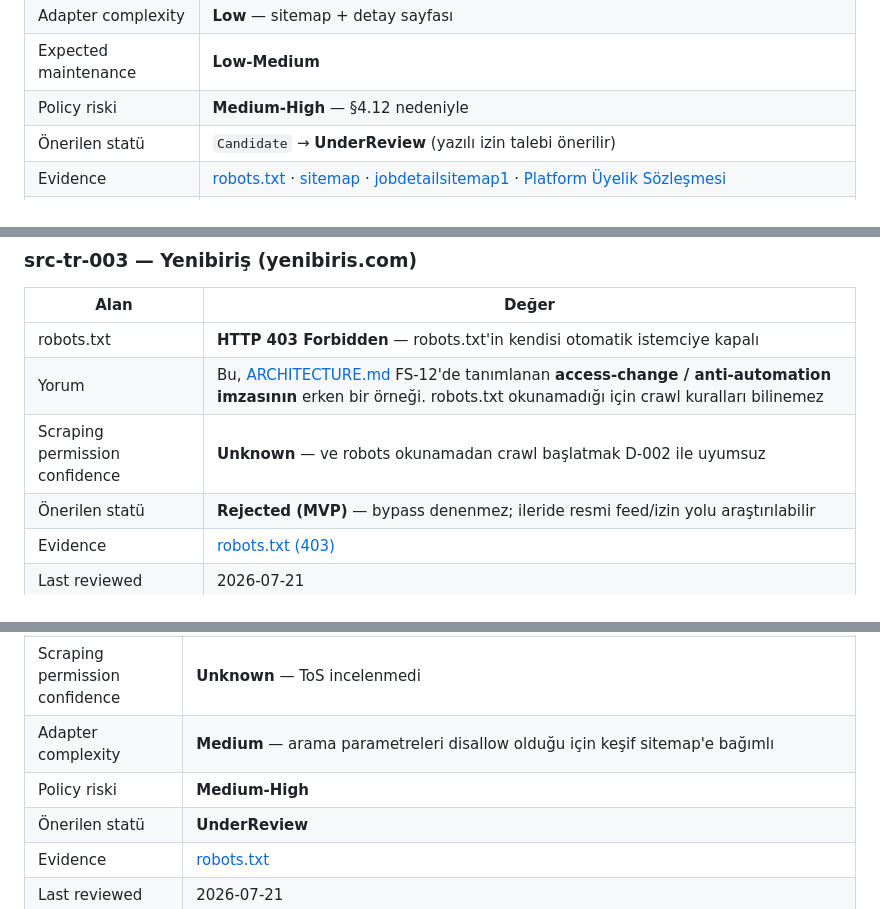
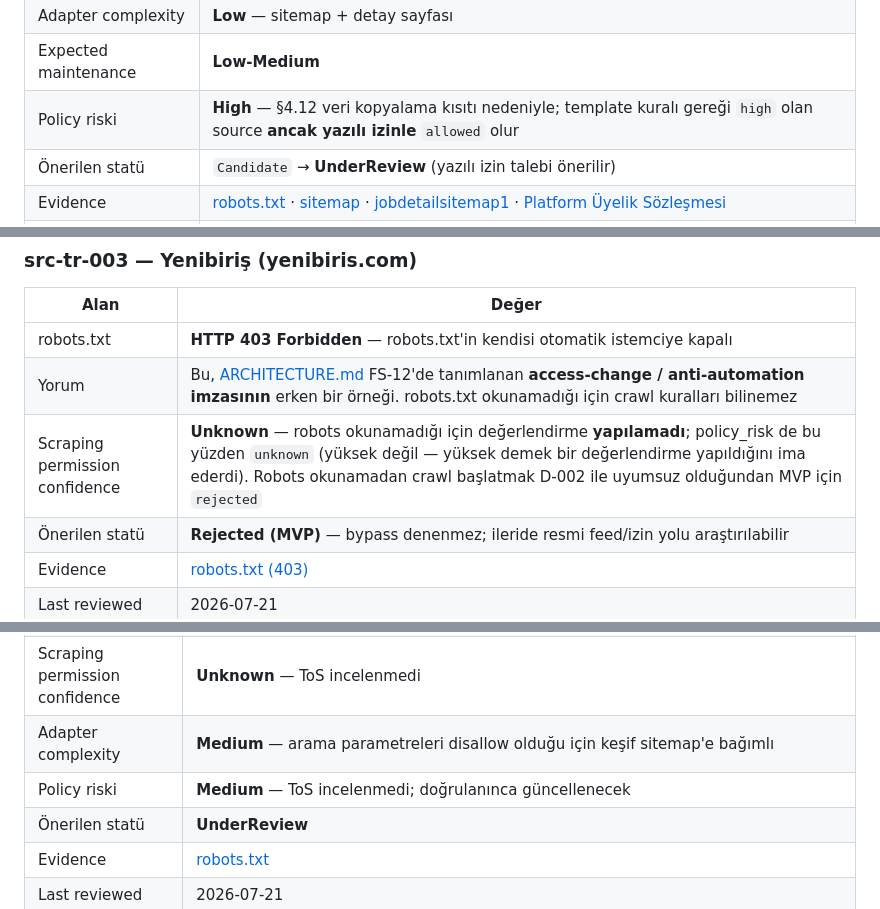
Before and after one commit to erenulutas0/joblyfit, a Markdown page: docs/research/TURKEY_SOURCE_LANDSCAPE.md, 3 parts joined by grey strips. GitHub-like rendering.

```diff
--- a/docs/research/TURKEY_SOURCE_LANDSCAPE.md
+++ b/docs/research/TURKEY_SOURCE_LANDSCAPE.md
@@ -114,7 +119,7 @@ gerekçesi §3'teki kartlarda.
 | Public-sector davranışı | Yok |
 | Adapter complexity | **Low** — sitemap + detay sayfası |
 | Expected maintenance | **Low-Medium** |
-| Policy riski | **Medium-High** — §4.12 nedeniyle |
+| Policy riski | **High** — §4.12 veri kopyalama kısıtı nedeniyle; template kuralı gereği `high` olan source **ancak yazılı izinle** `allowed` olur |
 | Önerilen statü | `Candidate` → **UnderReview** (yazılı izin talebi önerilir) |
 | Evidence | [robots.txt](https://isinolsun.com/robots.txt) · [sitemap](https://isinolsun.com/sitemap.xml) · [jobdetailsitemap1](https://isinolsun.com/sitemaps/jobdetailsitemap1.xml) · [Platform Üyelik Sözleşmesi](https://isinolsun.com/sozlesmeler/platform-uyelik-sozlesmesi) |
 | Last reviewed | 2026-07-21 |
@@ -149,7 +154,7 @@ gerekçesi §3'teki kartlarda.
 |---|---|
 | robots.txt | **HTTP 403 Forbidden** — robots.txt'in kendisi otomatik istemciye kapalı |
 | Yorum | Bu, [ARCHITECTURE.md](../architecture/ARCHITECTURE.md) FS-12'de tanımlanan **access-change / anti-automation imzasının** erken bir örneği. robots.txt okunamadığı için crawl kuralları bilinemez |
-| Scraping permission confidence | **Unknown** — ve robots okunamadan crawl başlatmak D-002 ile uyumsuz |
+| Scraping permission confidence | **Unknown** — robots okunamadığı için değerlendirme **yapılamadı**; policy_risk de bu yüzden `unknown` (yüksek değil — yüksek demek bir değerlendirme yapıldığını ima ederdi). Robots okunamadan crawl başlatmak D-002 ile uyumsuz olduğundan MVP için `rejected` |
 | Önerilen statü | **Rejected (MVP)** — bypass denenmez; ileride resmi feed/izin yolu araştırılabilir |
 | Evidence | [robots.txt (403)](https://www.yenibiris.com/robots.txt) |
 | Last reviewed | 2026-07-21 |
@@ -164,7 +169,7 @@ gerekçesi §3'teki kartlarda.
 | Covered clusters | 3/3 (Acıbadem gibi sağlık grubu firma sayfaları mevcut) |
 | Scraping permission confidence | **Unknown** — ToS incelenmedi |
 | Adapter complexity | **Medium** — arama parametreleri disallow olduğu için keşif sitemap'e bağımlı |
-| Policy riski | **Medium-High** |
+| Policy riski | **Medium** — ToS incelenmedi; doğrulanınca güncellenecek |
 | Önerilen statü | **UnderReview** |
 | Evidence | [robots.txt](https://www.secretcv.com/robots.txt) |
 | Last reviewed | 2026-07-21 |
```
Also changed, not shown: other parts of docs/research/TURKEY_SOURCE_LANDSCAPE.md (+15 -10 lines), docs/architecture/SOURCE_REGISTRY.md (+27 -19 lines).
